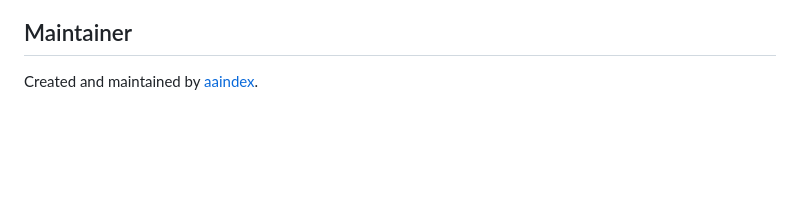
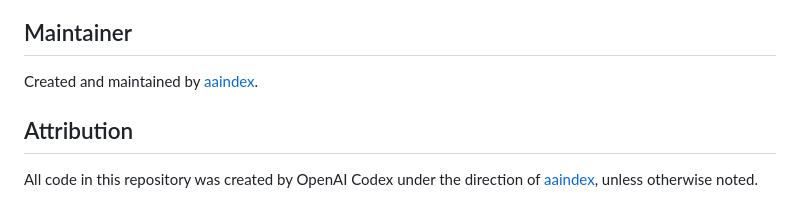
Before and after one commit to aaindex/MacBookProMaxSysMonitor, a Markdown page: README.md, the part around the change. Drawn GitHub-style; blank space fills up the shorter version.

Commit message:
Add Codex attribution statement

```diff
--- a/README.md
+++ b/README.md
@@ -112,3 +112,8 @@ Released under the [MIT License](LICENSE).
 ## Maintainer
 
 Created and maintained by [aaindex](https://github.com/aaindex).
+
+## Attribution
+
+All code in this repository was created by OpenAI Codex under the direction of
+[aaindex](https://github.com/aaindex), unless otherwise noted.
```
